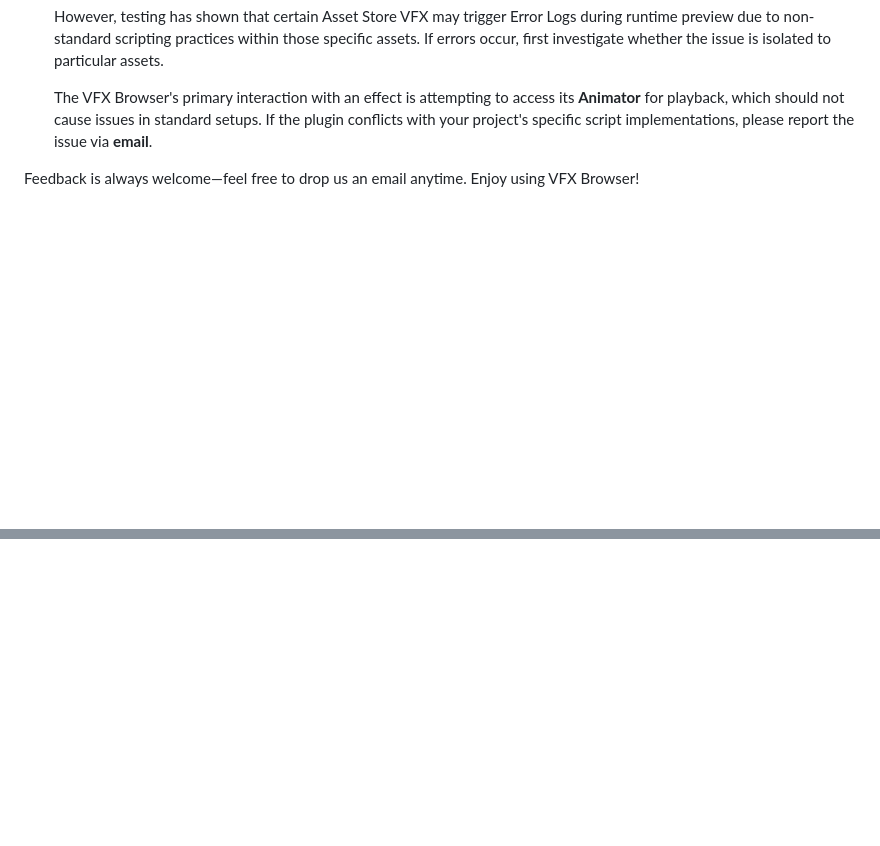
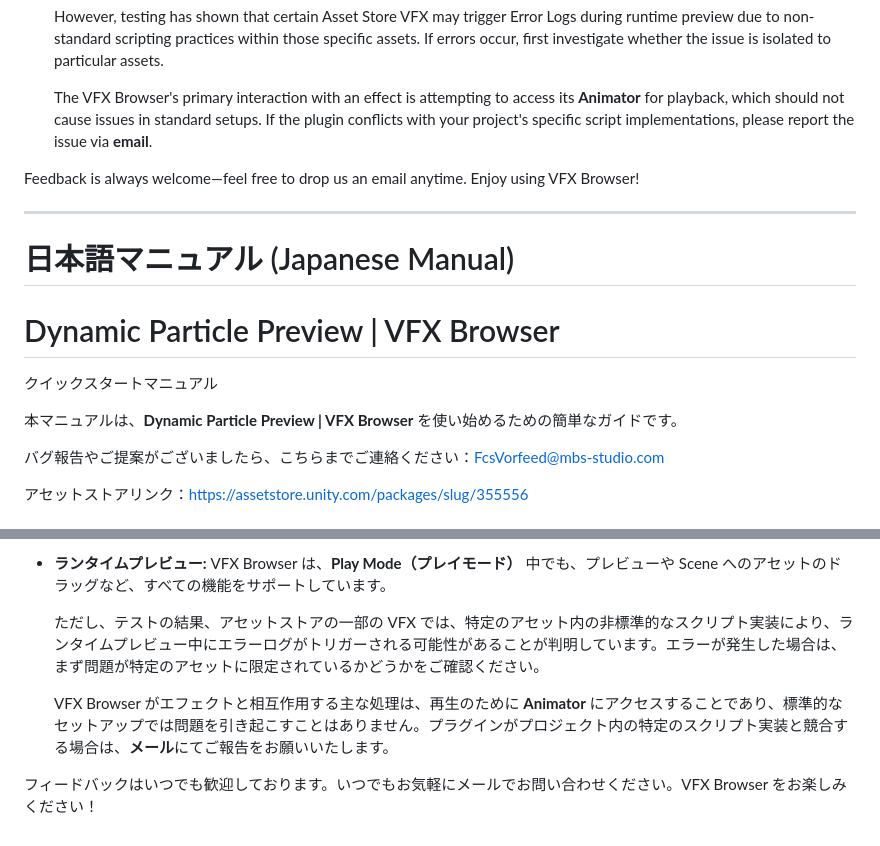
Before and after one commit to FcsVorfeed/MBS-Studio, a Markdown page: VFXBrowser/README.md, 2 parts joined by grey strips. GitHub-like rendering; blank space fills up the shorter version.

```diff
--- a/VFXBrowser/README.md
+++ b/VFXBrowser/README.md
@@ -90,3 +90,18 @@ You can find the detailed settings page by going to
 
 
 Feedback is always welcome—feel free to drop us an email anytime. Enjoy using VFX Browser!
+
+------
+
+# 日本語マニュアル (Japanese Manual)
+
+# Dynamic Particle Preview | VFX Browser
+
+クイックスタートマニュアル
+
+本マニュアルは、**Dynamic Particle Preview | VFX Browser** を使い始めるための簡単なガイドです。
+
+バグ報告やご提案がございましたら、こちらまでご連絡ください：[FcsVorfeed@mbs-studio.com](mailto:FcsVorfeed@mbs-studio.com)
+
+アセットストアリンク：https://assetstore.unity.com/packages/slug/355556
+
@@ -92,0 +168,9 @@ Feedback is always welcome—feel free to drop us an email anytime. Enjoy using
+- **ランタイムプレビュー:** VFX Browser は、**Play Mode（プレイモード）** 中でも、プレビューや Scene へのアセットのドラッグなど、すべての機能をサポートしています。
+
+  ただし、テストの結果、アセットストアの一部の VFX では、特定のアセット内の非標準的なスクリプト実装により、ランタイムプレビュー中にエラーログがトリガーされる可能性があることが判明しています。エラーが発生した場合は、まず問題が特定のアセットに限定されているかどうかをご確認ください。
+
+  VFX Browser がエフェクトと相互作用する主な処理は、再生のために **Animator** にアクセスすることであり、標準的なセットアップでは問題を引き起こすことはありません。プラグインがプロジェクト内の特定のスクリプト実装と競合する場合は、**メール**にてご報告をお願いいたします。
+
+
+
+フィードバックはいつでも歓迎しております。いつでもお気軽にメールでお問い合わせください。VFX Browser をお楽しみください！
```
Also changed, not shown: other parts of VFXBrowser/README.md (+60 -0 lines).
